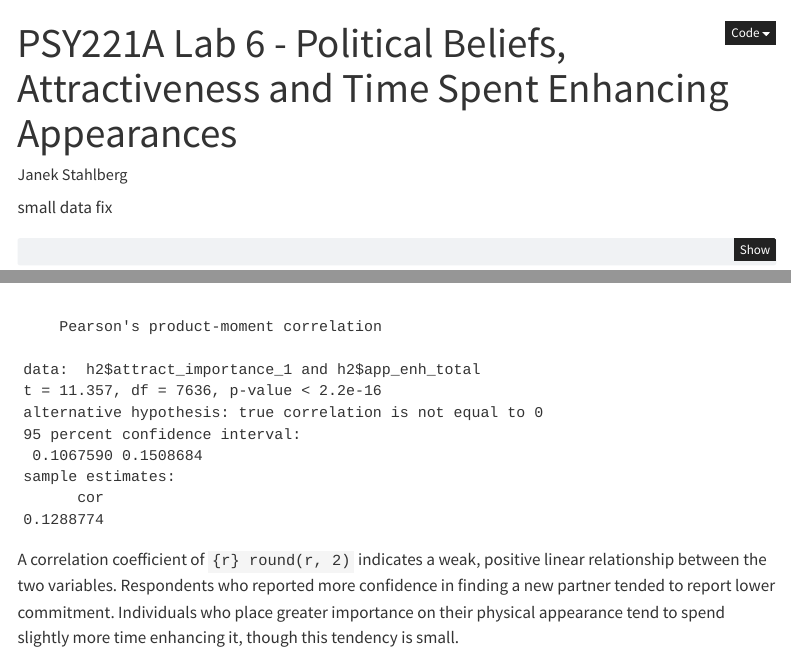
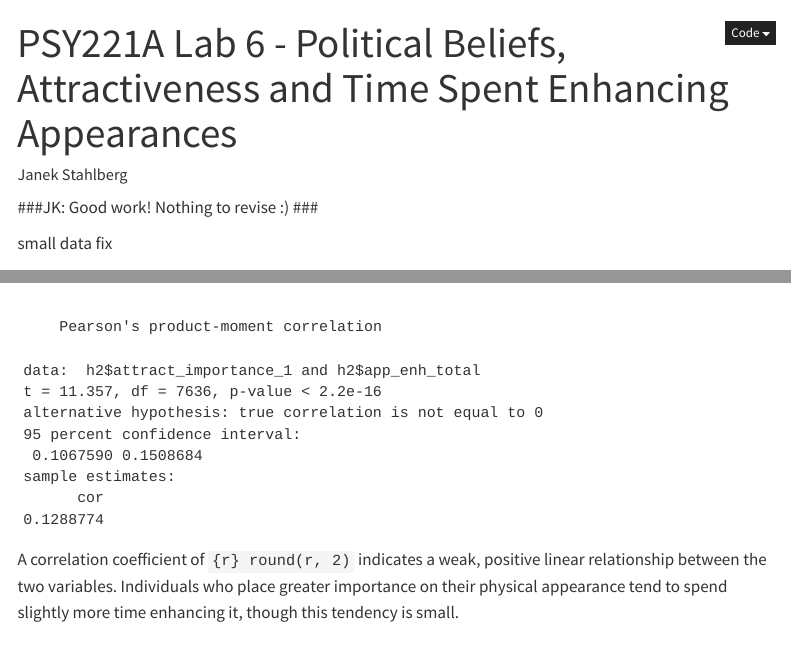
Before and after one commit to oLpikuS/PSY221_project_Janek, a Quarto document (lab6_quarto_JS.qmd): the page in a window 1100 px wide, from its top, and a second part further down, joined at a grey line. Rendered offline with R 4.5, knitr and Pandoc in place of Quarto, with nearby package versions; code that draws random numbers runs with fixed seeds of ours; menus at the side of the page are left out.

Commit message:
John: Good work! Nothing to revise :) Removed a leftover sentence from the class example.

````diff
--- a/lab6_quarto_JS.qmd
+++ b/lab6_quarto_JS.qmd
@@ -13,6 +13,8 @@ editor:
 editor_options:
   chunk_output_type: console
 ---
+
+###JK: Good work! Nothing to revise :) ###
 
 ```{r}
 #| label: load-data
@@ -182,8 +184,6 @@ cor.test(h2$attract_importance_1, h2$app_enh_total, use = "complete.obs")
 ```
 
 A correlation coefficient of `{r} round(r, 2)` indicates a weak,
-positive linear relationship between the two variables. Respondents who
-reported more confidence in finding a new partner tended to report lower
-commitment. Individuals who place greater importance on their physical
+positive linear relationship between the two variables. Individuals who place greater importance on their physical
 appearance tend to spend slightly more time enhancing it, though this
 tendency is small.
````
